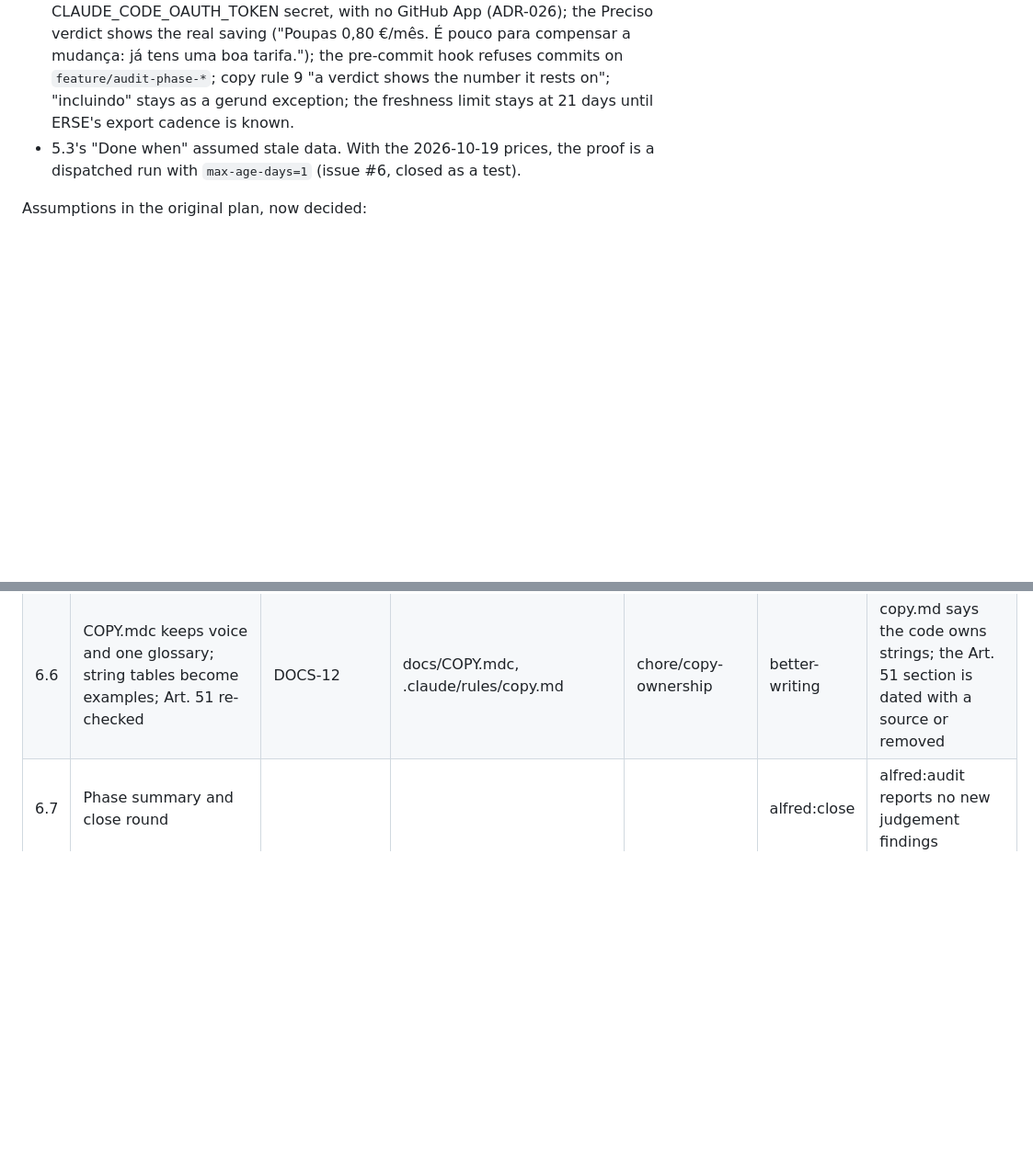
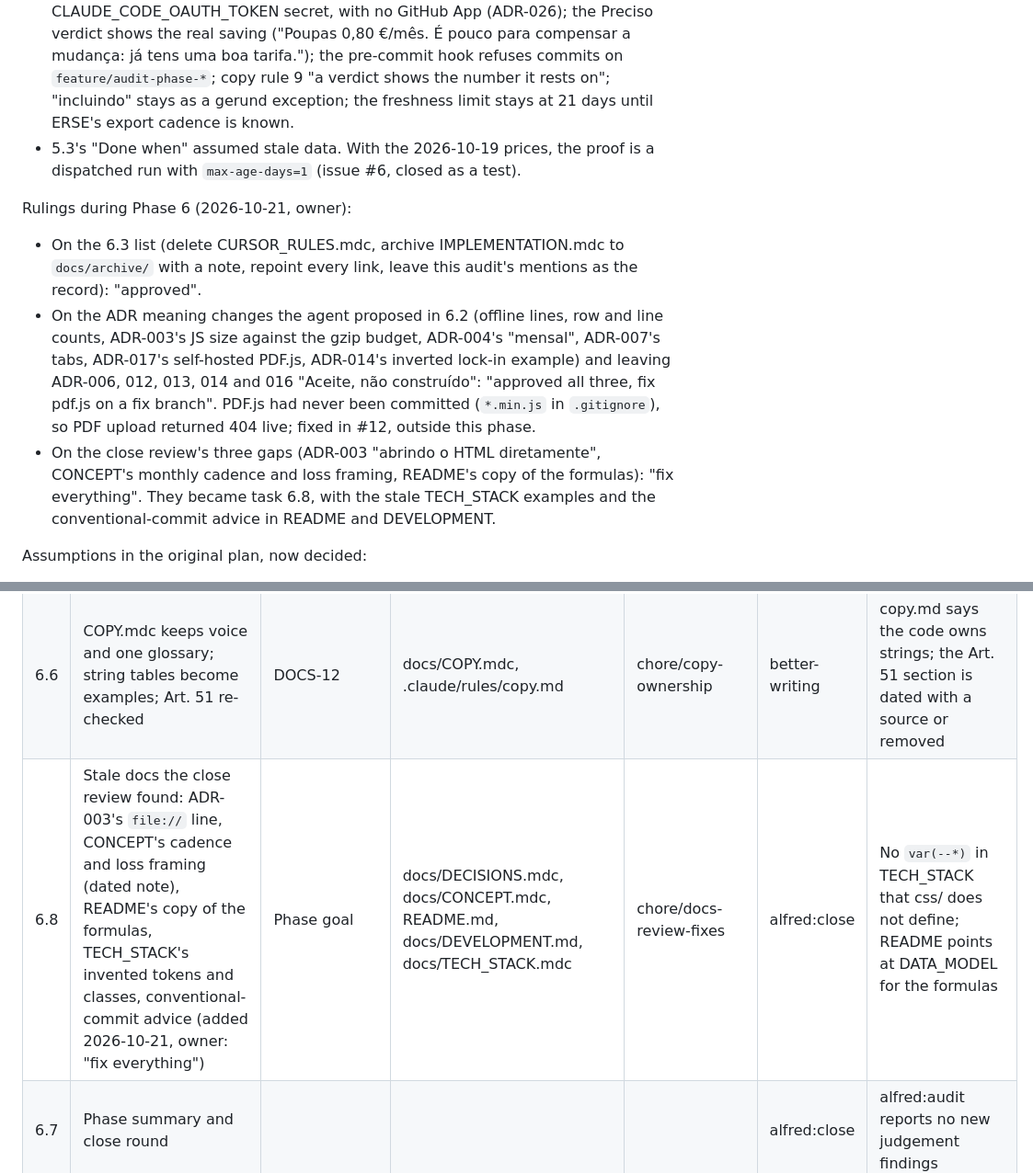
Before and after one commit to andrefurt/guesswatt, a Markdown page: docs/audit/2026-10-audit.md, 2 parts joined by grey strips. Shown at 92% size. GitHub-like rendering; blank space fills up the shorter version.

Commit message:
record the phase 6 rulings and task 6.8 in the audit plan

```diff
--- a/docs/audit/2026-10-audit.md
+++ b/docs/audit/2026-10-audit.md
@@ -704,6 +704,11 @@ Rulings during Phase 5 (2026-10-21, owner):
 - On the written plans and the agent's calls: "agree with all". So 5.2 installs Playwright in the runner's temp folder only and also runs in the weekly refresh before the push (ADR-025); 5.4 uses the job's GITHUB_TOKEN and the CLAUDE_CODE_OAUTH_TOKEN secret, with no GitHub App (ADR-026); the Preciso verdict shows the real saving ("Poupas 0,80 €/mês. É pouco para compensar a mudança: já tens uma boa tarifa."); the pre-commit hook refuses commits on `feature/audit-phase-*`; copy rule 9 "a verdict shows the number it rests on"; "incluindo" stays as a gerund exception; the freshness limit stays at 21 days until ERSE's export cadence is known.
 - 5.3's "Done when" assumed stale data. With the 2026-10-19 prices, the proof is a dispatched run with `max-age-days=1` (issue #6, closed as a test).
 
+Rulings during Phase 6 (2026-10-21, owner):
+- On the 6.3 list (delete CURSOR_RULES.mdc, archive IMPLEMENTATION.mdc to `docs/archive/` with a note, repoint every link, leave this audit's mentions as the record): "approved".
+- On the ADR meaning changes the agent proposed in 6.2 (offline lines, row and line counts, ADR-003's JS size against the gzip budget, ADR-004's "mensal", ADR-007's tabs, ADR-017's self-hosted PDF.js, ADR-014's inverted lock-in example) and leaving ADR-006, 012, 013, 014 and 016 "Aceite, não construído": "approved all three, fix pdf.js on a fix branch". PDF.js had never been committed (`*.min.js` in `.gitignore`), so PDF upload returned 404 live; fixed in #12, outside this phase.
+- On the close review's three gaps (ADR-003 "abrindo o HTML diretamente", CONCEPT's monthly cadence and loss framing, README's copy of the formulas): "fix everything". They became task 6.8, with the stale TECH_STACK examples and the conventional-commit advice in README and DEVELOPMENT.
+
 Assumptions in the original plan, now decided:
 - AO90 spelling: **confirmed.**
 - No dark mode: **reversed.** Dark mode is built: tokens get dark values under `prefers-color-scheme`, and contrast is measured in both themes. See task 4.16a.
@@ -852,6 +857,7 @@ The commands assume the local server is running at http://localhost:8000 and the
 | 6.4 | One file map; token values replaced by a pointer to tokens.css; frontmatter removed | DOCS-9, DOCS-14, DOCS-15 | README.md, docs/DEVELOPMENT.md, docs/TECH_STACK.mdc, docs/*.mdc | chore/docs-single-owner | alfred:close | `grep -rn "duration-base\|oklch(55% 0.18" docs README.md` is empty |
 | 6.5 | Placeholders, Node 22+, an MIT LICENSE (decision 10), README says "aims for WCAG 2.2 AA" until the A11Y tasks pass | DOCS-6, DOCS-7, A11Y extra notes | README.md, docs/DEVELOPMENT.md, LICENSE (new) | chore/readme-facts | better-writing | No "yourusername"; LICENSE (MIT) exists; "WCAG 2.1 AA compliant" is gone |
 | 6.6 | COPY.mdc keeps voice and one glossary; string tables become examples; Art. 51 re-checked | DOCS-12 | docs/COPY.mdc, .claude/rules/copy.md | chore/copy-ownership | better-writing | copy.md says the code owns strings; the Art. 51 section is dated with a source or removed |
+| 6.8 | Stale docs the close review found: ADR-003's `file://` line, CONCEPT's cadence and loss framing (dated note), README's copy of the formulas, TECH_STACK's invented tokens and classes, conventional-commit advice (added 2026-10-21, owner: "fix everything") | Phase goal | docs/DECISIONS.mdc, docs/CONCEPT.mdc, README.md, docs/DEVELOPMENT.md, docs/TECH_STACK.mdc | chore/docs-review-fixes | alfred:close | No `var(--*)` in TECH_STACK that css/ does not define; README points at DATA_MODEL for the formulas |
 | 6.7 | Phase summary and close round | | | | alfred:close | alfred:audit reports no new judgement findings |
 
 ### Left out on purpose (YAGNI)
```
